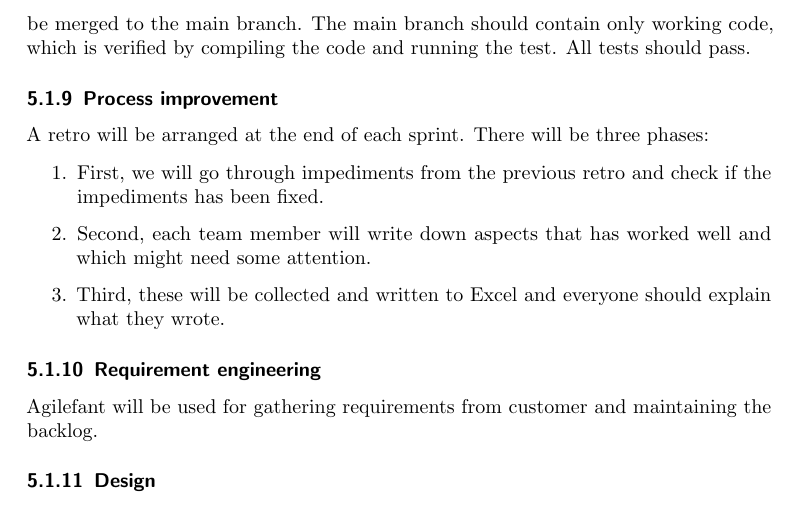
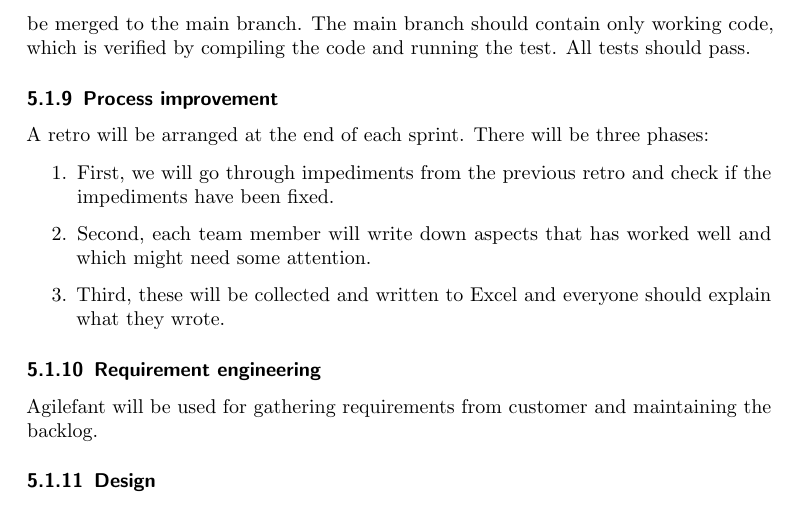
Before and after one commit to phyper/mobilefant-documentation, a LaTeX document (project plan/plan_template.tex, which reads project plan/projectplan.tex): part of page 12 of 13, cut so that both start at the same text. Compiled offline with pdfLaTeX.

Commit message:
Fixed a typo

```diff
--- a/project plan/projectplan.tex
+++ b/project plan/projectplan.tex
@@ -389,12 +389,12 @@ code and running the test. All tests should pass.
 A retro will be arranged at the end of each sprint. There will be three phases:
 
 \begin{enumerate}
-\item First, we will go through impediments from the previous retro and check
-if the impediments has been fixed.
-\item Second, each team member will write down aspects that has worked well and
-which might need some attention.
-\item Third, these will be collected and written to Excel and everyone should
-explain what they wrote.
+\item First, we will go through impediments from the previous
+retro and check if the impediments have been fixed.
+\item Second, each team member will write down aspects that has
+worked well and which might need some attention.
+\item Third, these will be collected and written to Excel and
+everyone should explain what they wrote.
 \end{enumerate}
 
 \subsubsection{Requirement engineering}
```
Also changed, not shown: project plan/plan_template.pdf.
